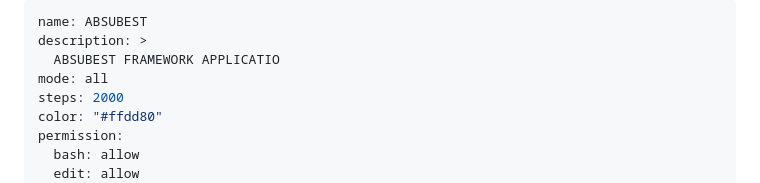
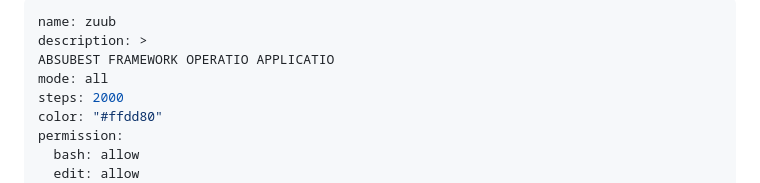
Before and after one commit to aequchain-dev/peat-lev, a Markdown page: zuub.md, the part around the change. GitHub-like rendering.

Commit message:
ABSUBEST AGENT

```diff
--- a/zuub.md
+++ b/zuub.md
@@ -1,7 +1,7 @@
 ---
-name: ABSUBEST
+name: zuub
 description: >
-  ABSUBEST FRAMEWORK APPLICATIO
+ABSUBEST FRAMEWORK OPERATIO APPLICATIO
 mode: all
 steps: 2000
 color: "#ffdd80"
```
